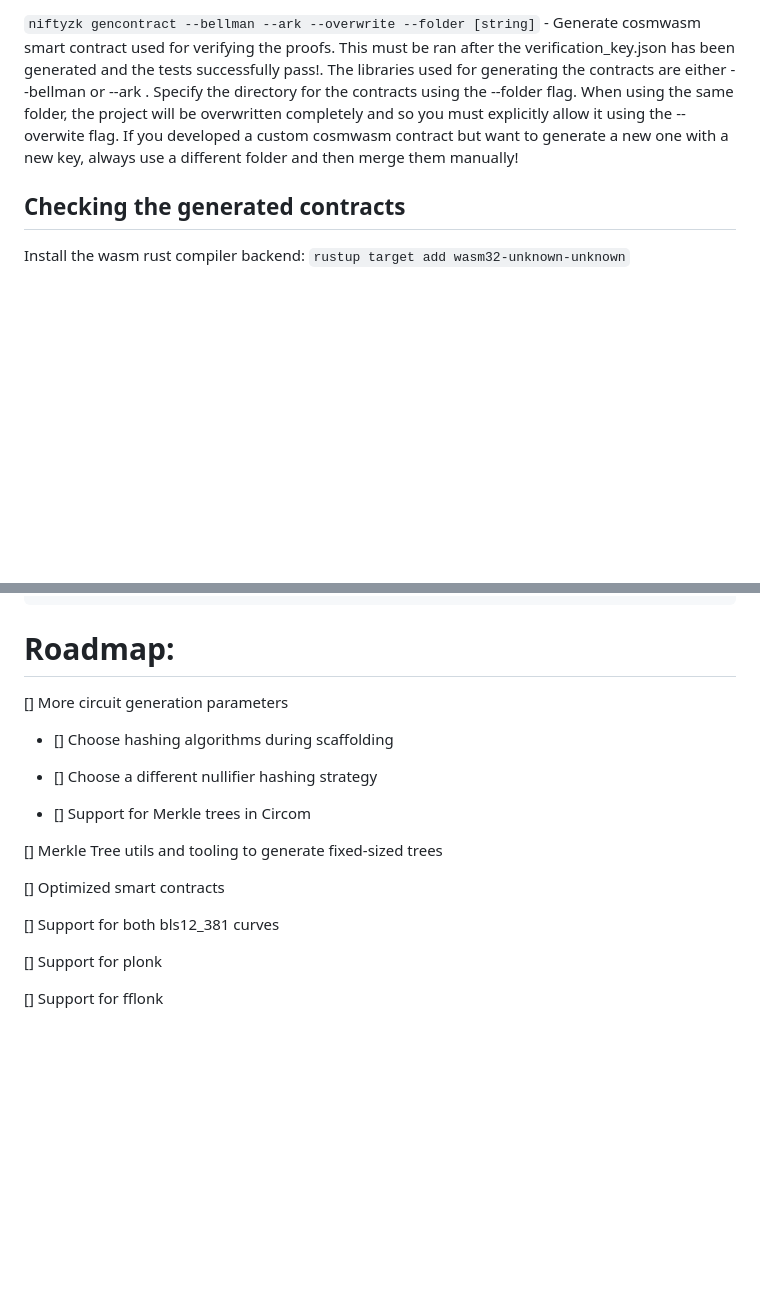
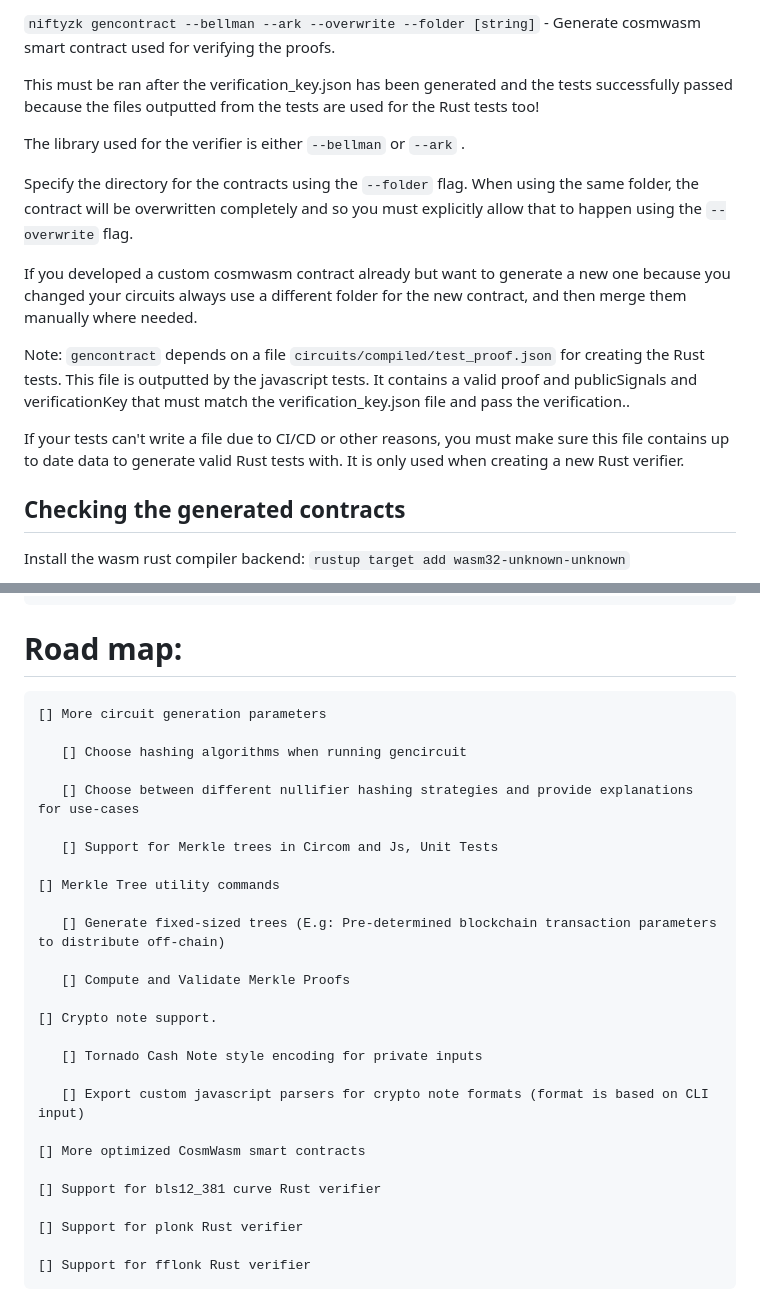
Before and after one commit to NiftyZk/niftyzk, a Markdown page: readme.md, 2 parts joined by grey strips. Rendered like a GitHub page; blank space fills up the shorter version.

````diff
--- a/readme.md
+++ b/readme.md
@@ -58,8 +62,17 @@ After compilation, you can jump to creating the verificationkey and generating a
 
-`niftyzk gencontract --bellman --ark --overwrite --folder [string]` - Generate cosmwasm smart contract used for verifying the proofs. This must be ran after the verification_key.json has been generated and the tests successfully pass!.
-The libraries used for generating the contracts are either --bellman or --ark .
-Specify the directory for the contracts using the --folder flag. When using the same folder, the project will be overwritten completely and so you must explicitly allow it using the --overwite flag.
-If you developed a custom cosmwasm contract but want to generate a new one with a new key, always use a different folder and then merge them manually!
+`niftyzk gencontract --bellman --ark --overwrite --folder [string]` - Generate cosmwasm smart contract used for verifying the proofs.
+
+This must be ran after the verification_key.json has been generated and the tests successfully passed because the files outputted from the tests are used for the Rust tests too!
+
+The library used for the verifier is either `--bellman` or `--ark` .
+
+Specify the directory for the contracts using the `--folder` flag. When using the same folder, the contract will be overwritten completely and so you must explicitly allow that to happen using the `--overwrite` flag.
+
+If you developed a custom cosmwasm contract already but want to generate a new one because you changed your circuits always use a different folder for the new contract, and then merge them manually where needed.
+
+Note: `gencontract` depends on a file `circuits/compiled/test_proof.json` for creating the Rust tests. This file is outputted by the javascript tests. It contains a valid proof and publicSignals and verificationKey that must match the verification_key.json file and pass the verification..
+
+If your tests can't write a file due to CI/CD or other reasons, you must make sure this file contains up to date data to generate valid Rust tests with. It is only used when creating a new Rust verifier.
 
 ## Checking the generated contracts
 Install the wasm rust compiler backend:
@@ -95,22 +108,34 @@ The circuits directory need to look like the following:
         └── circuit_0000.zkey
 ```
 
-# Roadmap:
+# Road map:
 
+```
 [] More circuit generation parameters
 
-  * [] Choose hashing algorithms during scaffolding
+   [] Choose hashing algorithms when running gencircuit
 
-  * [] Choose a different nullifier hashing strategy
+   [] Choose between different nullifier hashing strategies and provide explanations for use-cases
 
-  * [] Support for Merkle trees in Circom
+   [] Support for Merkle trees in Circom and Js, Unit Tests
 
-[] Merkle Tree utils and tooling to generate fixed-sized trees
+[] Merkle Tree utility commands
 
-[] Optimized smart contracts
+   [] Generate fixed-sized trees (E.g: Pre-determined blockchain transaction parameters to distribute off-chain)
 
-[] Support for both bls12_381 curves
+   [] Compute and Validate Merkle Proofs
 
-[] Support for plonk
+[] Crypto note support.
 
-[] Support for fflonk
+   [] Tornado Cash Note style encoding for private inputs
+
+   [] Export custom javascript parsers for crypto note formats (format is based on CLI input)
+
+[] More optimized CosmWasm smart contracts
+
+[] Support for bls12_381 curve Rust verifier
+
+[] Support for plonk Rust verifier
+
+[] Support for fflonk Rust verifier
+```
````
Also changed, not shown: other parts of readme.md (+11 -7 lines).
